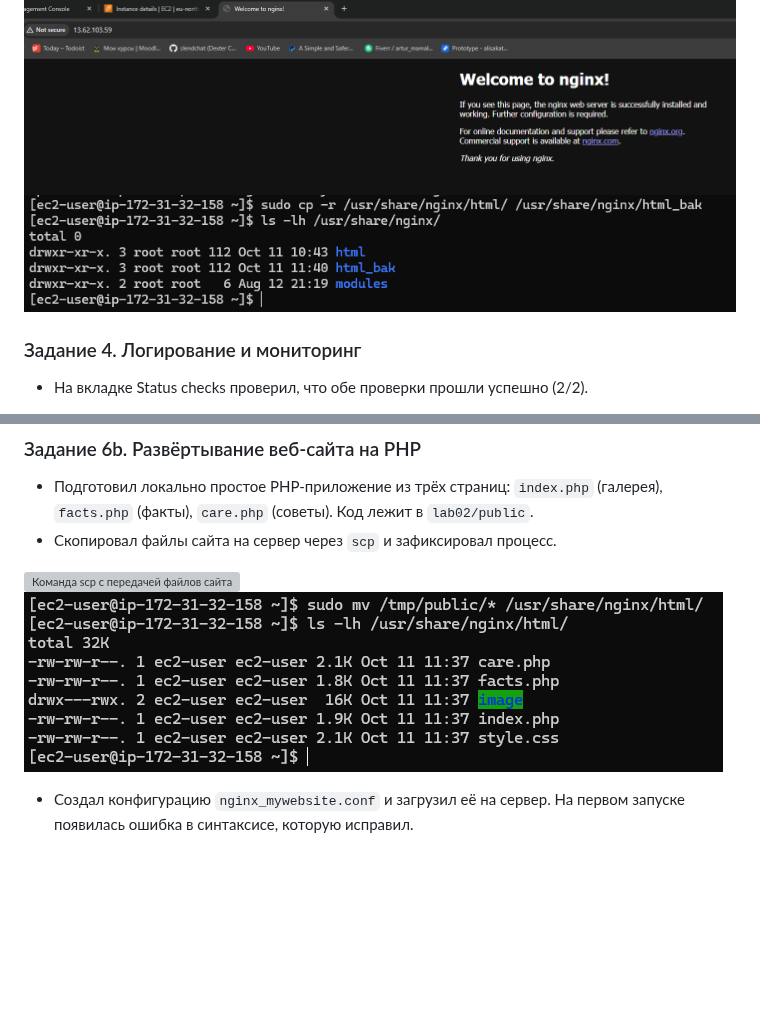
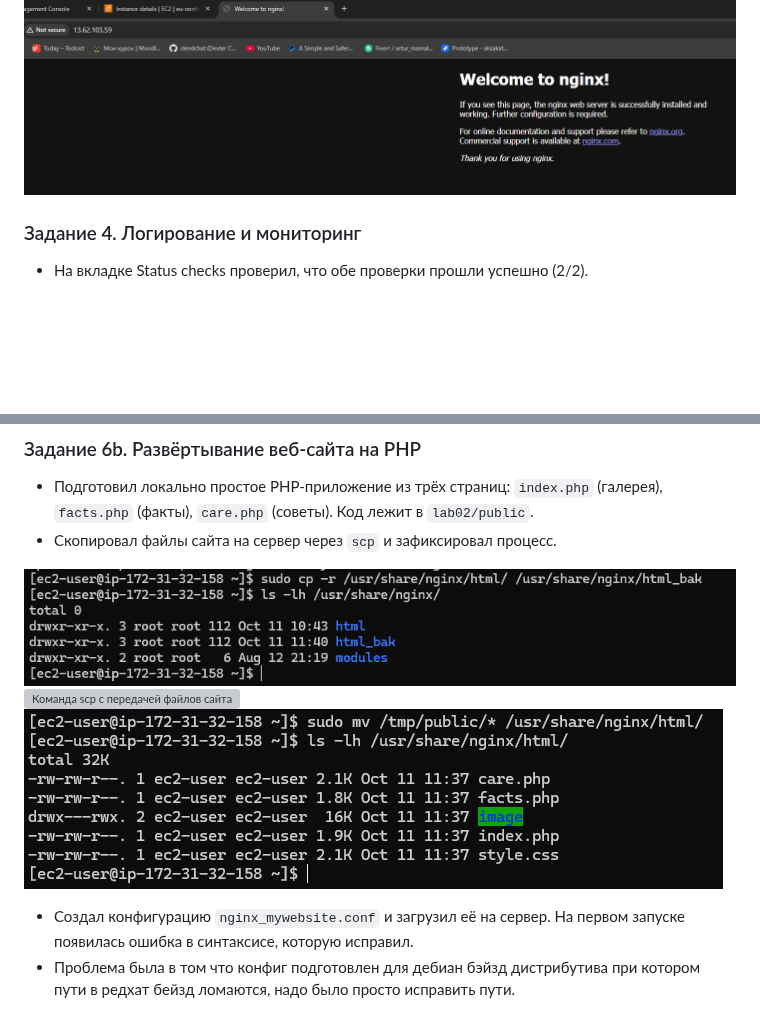
Before and after one commit to slendchat/cloud_computing-usm-year03, a Markdown page: lab02/readme.md, 2 parts joined by grey strips. GitHub-like rendering; blank space fills up the shorter version; grey boxes are pictures that could not be loaded.

```diff
--- a/lab02/readme.md
+++ b/lab02/readme.md
@@ -63,7 +63,6 @@
 - Запустил инстанс и дождался статуса `running`, после чего убедился, что публичный IP активен.
 
 ![Успешный запуск инстанса webserver](img/instance_launched.png)
-![Стартовая страница до загрузки собственного сайта](img/before_moving_website.png)
 
 ### Задание 4. Логирование и мониторинг
 - На вкладке Status checks проверил, что обе проверки прошли успешно (2/2).
@@ -101,10 +100,12 @@
 - Подготовил локально простое PHP-приложение из трёх страниц: `index.php` (галерея), `facts.php` (факты), `care.php` (советы). Код лежит в `lab02/public`.
 - Скопировал файлы сайта на сервер через `scp` и зафиксировал процесс.
 
+![Забекапил стартовую страницу](img/before_moving_website.png)
 ![Команда scp с передачей файлов сайта](img/scp_sending_website.png)
 ![Перенос файлов сайта на сервер](img/moving_website.png)
 
 - Создал конфигурацию `nginx_mywebsite.conf` и загрузил её на сервер. На первом запуске появилась ошибка в синтаксисе, которую исправил.
+- Проблема была в том что конфиг подготовлен для дебиан бэйзд дистрибутива при котором пути в редхат бейзд ломаются, надо было просто исправить пути.
 
 ![Передача конфигурации nginx на сервер](img/sending_nginx_conf.png)
 ![Сообщение об ошибке проверки конфигурации](img/nginx_conf_error.png)
```
